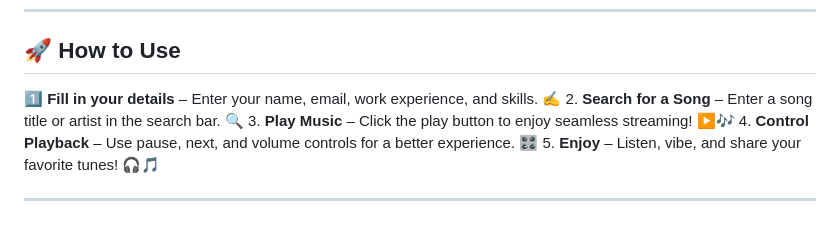
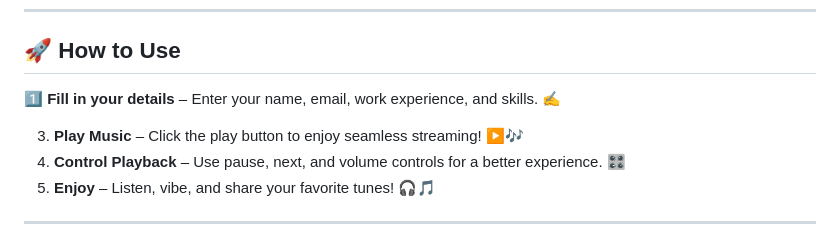
Before and after one commit to KelvCodes/Resume-Generator, a Markdown page: README.md, the part around the change. GitHub-like rendering; blank space fills up the shorter version.

```diff
--- a/README.md
+++ b/README.md
@@ -39,7 +39,7 @@ Featuring **AI-powered suggestions**, **real-time previews**, **dark mode**, and
 
 ## 🚀 How to Use
 1️⃣ **Fill in your details** – Enter your name, email, work experience, and skills. ✍️
-2. **Search for a Song** – Enter a song title or artist in the search bar. 🔍
+
 3. **Play Music** – Click the play button to enjoy seamless streaming! ▶️🎶
 4. **Control Playback** – Use pause, next, and volume controls for a better experience. 🎛️
 5. **Enjoy** – Listen, vibe, and share your favorite tunes! 🎧🎵
```
